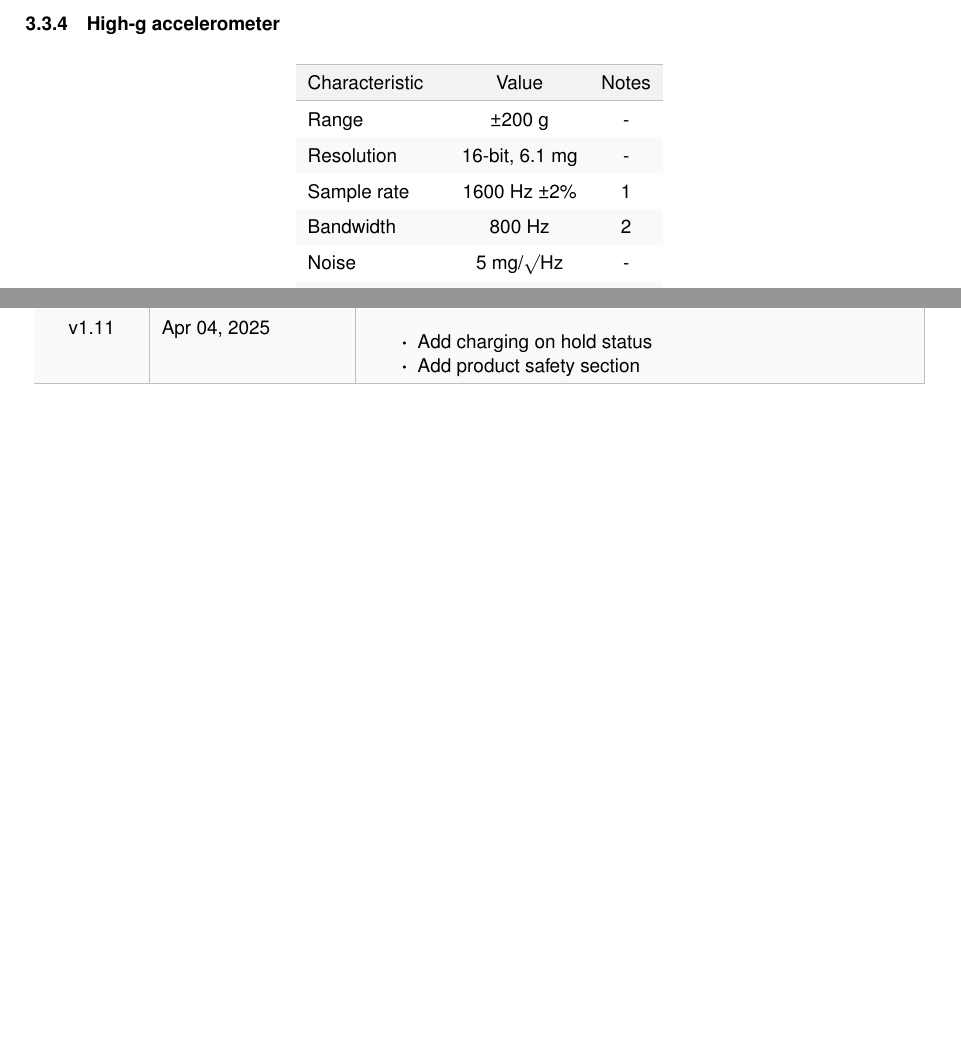
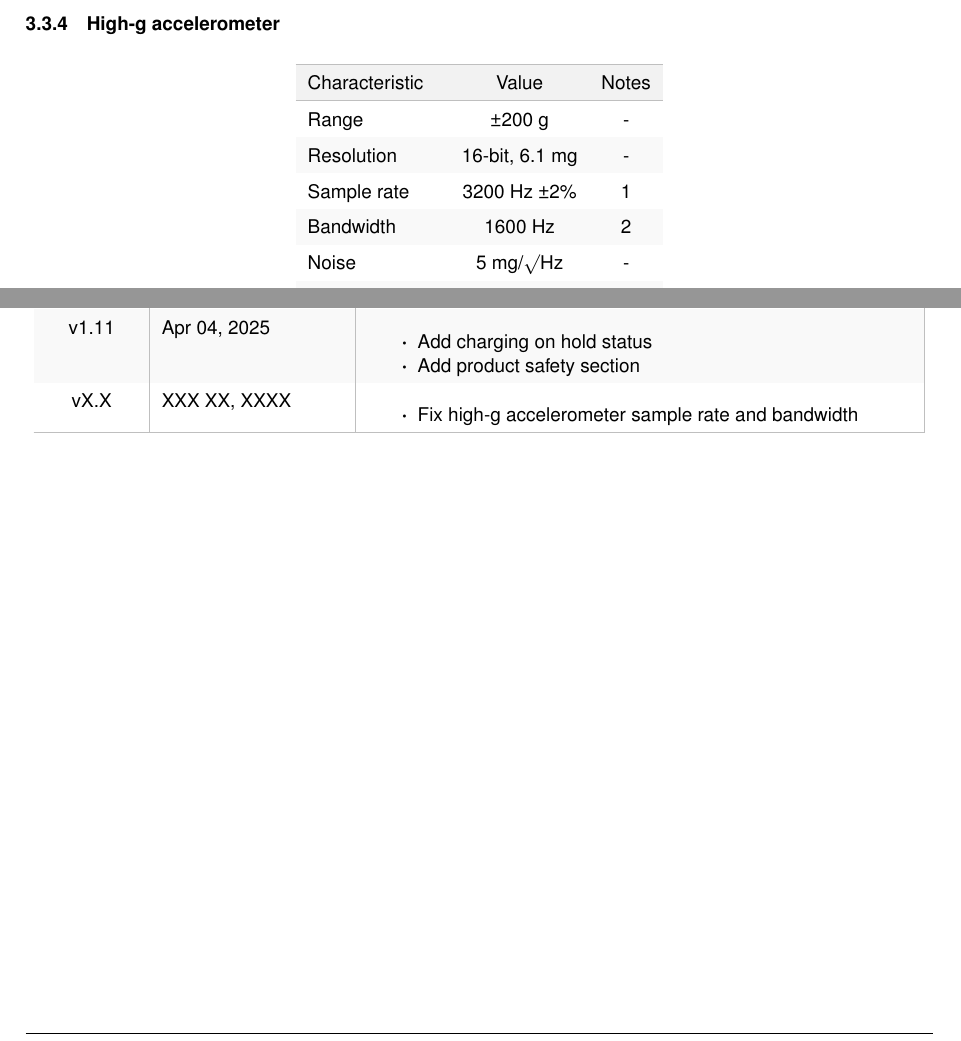
Before and after one commit to xioTechnologies/x-IMU3-User-Manual, a LaTeX document (main.tex, which reads Sections/technicalSpecification.tex, documentVersionHistory.tex): two parts of pages 13 and 66 of 67, joined at a grey line, cut so that both start at the same text, the shorter picture padded with empty space. Compiled offline with pdfLaTeX.

Commit message:
Fix high-g accelerometer sample rate and bandwidth

```diff
--- a/Sections/technicalSpecification.tex
+++ b/Sections/technicalSpecification.tex
@@ -171,8 +171,8 @@
 {
     Range & \textpm{}200 g & -\\
     Resolution & 16-bit, 6.1 mg & -\\
-    Sample rate & 1600 Hz \textpm{}2\% & \ref{itm:highGAccelerometer1}\\
-    Bandwidth & 800 Hz & \ref{itm:highGAccelerometer2}\\
+    Sample rate & 3200 Hz \textpm{}2\% & \ref{itm:highGAccelerometer1}\\
+    Bandwidth & 1600 Hz & \ref{itm:highGAccelerometer2}\\
     Noise & 5 mg/$\surd$Hz & -\\
     Accuracy at 1 g & \textpm{}150 mg & \ref{itm:highGAccelerometer3}, \ref{itm:highGAccelerometer4}\\
 }
--- a/documentVersionHistory.tex
+++ b/documentVersionHistory.tex
@@ -178,5 +178,9 @@
         \item Add charging on hold status
         \item Add product safety section
     \end{itemize}\\
+    vX.X & XXX XX, XXXX &
+    \begin{itemize}
+        \item Fix high-g accelerometer sample rate and bandwidth
+    \end{itemize}\\
     \arrayrulecolor{gray!50}\hline
 \end{longtable}
```
Also changed, not shown: Sections/overview.tex (+1 -1 lines).
